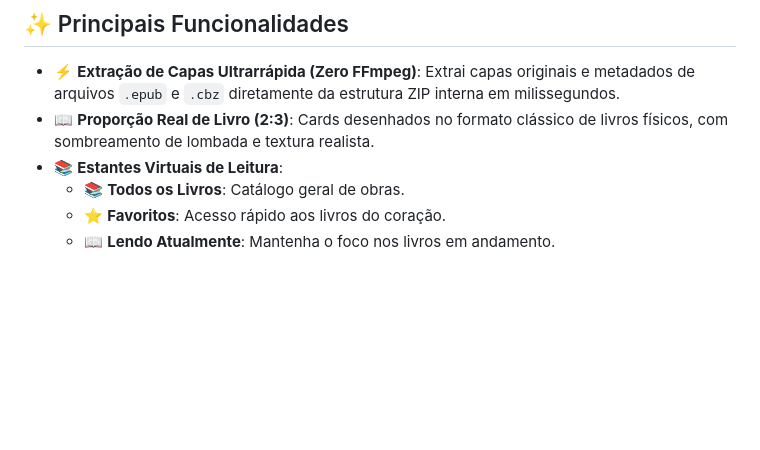
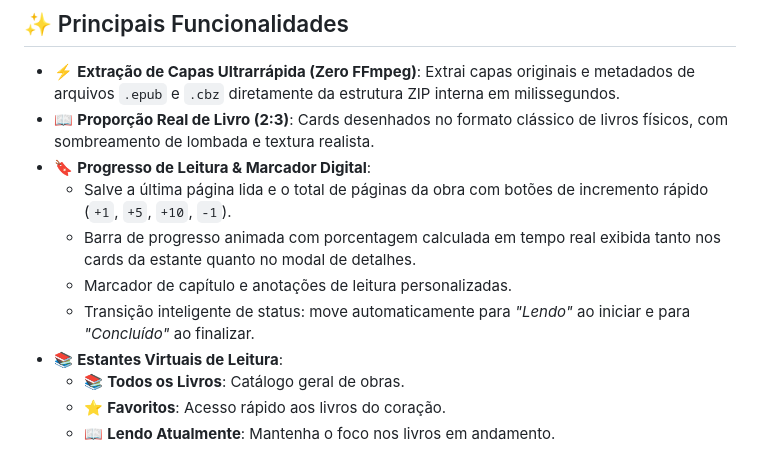
Before and after one commit to JoadsonRocha/EbookFinder, a Markdown page: README.md, the part around the change. Rendered like a GitHub page; blank space fills up the shorter version.

Commit message:
readme up

```diff
--- a/README.md
+++ b/README.md
@@ -28,6 +28,11 @@
 
 - ⚡ **Extração de Capas Ultrarrápida (Zero FFmpeg)**: Extrai capas originais e metadados de arquivos `.epub` e `.cbz` diretamente da estrutura ZIP interna em milissegundos.
 - 📖 **Proporção Real de Livro (2:3)**: Cards desenhados no formato clássico de livros físicos, com sombreamento de lombada e textura realista.
+- 🔖 **Progresso de Leitura & Marcador Digital**:
+  - Salve a última página lida e o total de páginas da obra com botões de incremento rápido (`+1`, `+5`, `+10`, `-1`).
+  - Barra de progresso animada com porcentagem calculada em tempo real exibida tanto nos cards da estante quanto no modal de detalhes.
+  - Marcador de capítulo e anotações de leitura personalizadas.
+  - Transição inteligente de status: move automaticamente para *"Lendo"* ao iniciar e para *"Concluído"* ao finalizar.
 - 📚 **Estantes Virtuais de Leitura**:
   - 📚 **Todos os Livros**: Catálogo geral de obras.
   - ⭐ **Favoritos**: Acesso rápido aos livros do coração.
```
Also changed, not shown: README_EN.md (+5 -0 lines).
